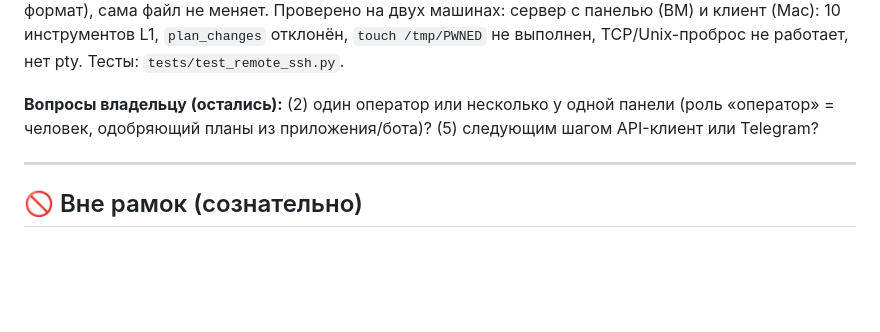
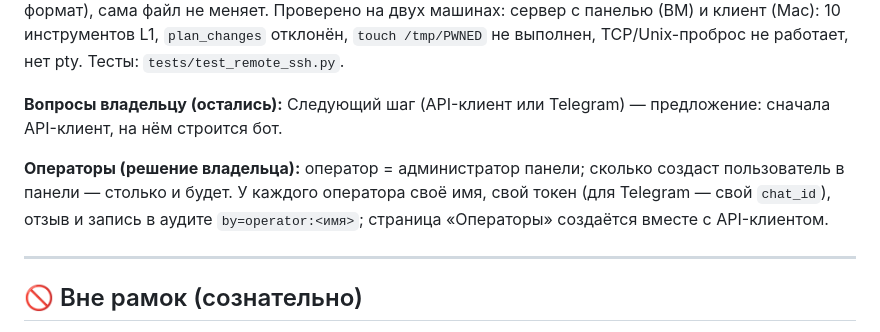
Before and after one commit to LavTeamProject/DevBoxAdmin, a Markdown page: docs/roadmap.md, the part around the change. GitHub-like rendering; blank space fills up the shorter version.

Commit message:
roadmap: operators
Co-Authored-By: Claude Sonnet 5.5 <noreply@anthropic.com>

```diff
--- a/docs/roadmap.md
+++ b/docs/roadmap.md
@@ -888,7 +888,9 @@ Bash и может обойти любой API обычными командам
 
 **Шаг 1 (SSH) — сделано, схема изменена по результатам проверки на ВМ.** Туннель `ssh -L` оказался небезопасным: ключ с `restrict,port-forwarding` всё равно выполняет команды на сервере и пробрасывает порт HTTP-API панели (полный API владельца). Принято: **принудительная команда** в `authorized_keys` — `command="<python> mcp_server.py --agent <id>",restrict <ключ>`. Ключ умеет только запустить мост MCP одного агента: нет оболочки, нет пробросов (TCP и Unix-сокет), произвольная команда игнорируется, секрет агента не покидает сервер (его не надо копировать). Клиент подключается так: `claude mcp add service-admin -- ssh -i <ключ> -o IdentitiesOnly=yes -o BatchMode=yes user@host`. Панель строит строку `authorized_keys` из вставленного публичного ключа (строго проверяет формат), сама файл не меняет. Проверено на двух машинах: сервер с панелью (ВМ) и клиент (Mac): 10 инструментов L1, `plan_changes` отклонён, `touch /tmp/PWNED` не выполнен, TCP/Unix-проброс не работает, нет pty. Тесты: `tests/test_remote_ssh.py`.
 
-**Вопросы владельцу (остались):** (2) один оператор или несколько у одной панели (роль «оператор» = человек, одобряющий планы из приложения/бота)? (5) следующим шагом API-клиент или Telegram?
+**Вопросы владельцу (остались):** Следующий шаг (API-клиент или Telegram) — предложение: сначала API-клиент, на нём строится бот.
+
+**Операторы (решение владельца):** оператор = администратор панели; сколько создаст пользователь в панели — столько и будет. У каждого оператора своё имя, свой токен (для Telegram — свой `chat_id`), отзыв и запись в аудите `by=operator:<имя>`; страница «Операторы» создаётся вместе с API-клиентом.
 
 ---
 
```
Also changed, not shown: docs/en/roadmap.md (+3 -1 lines).
